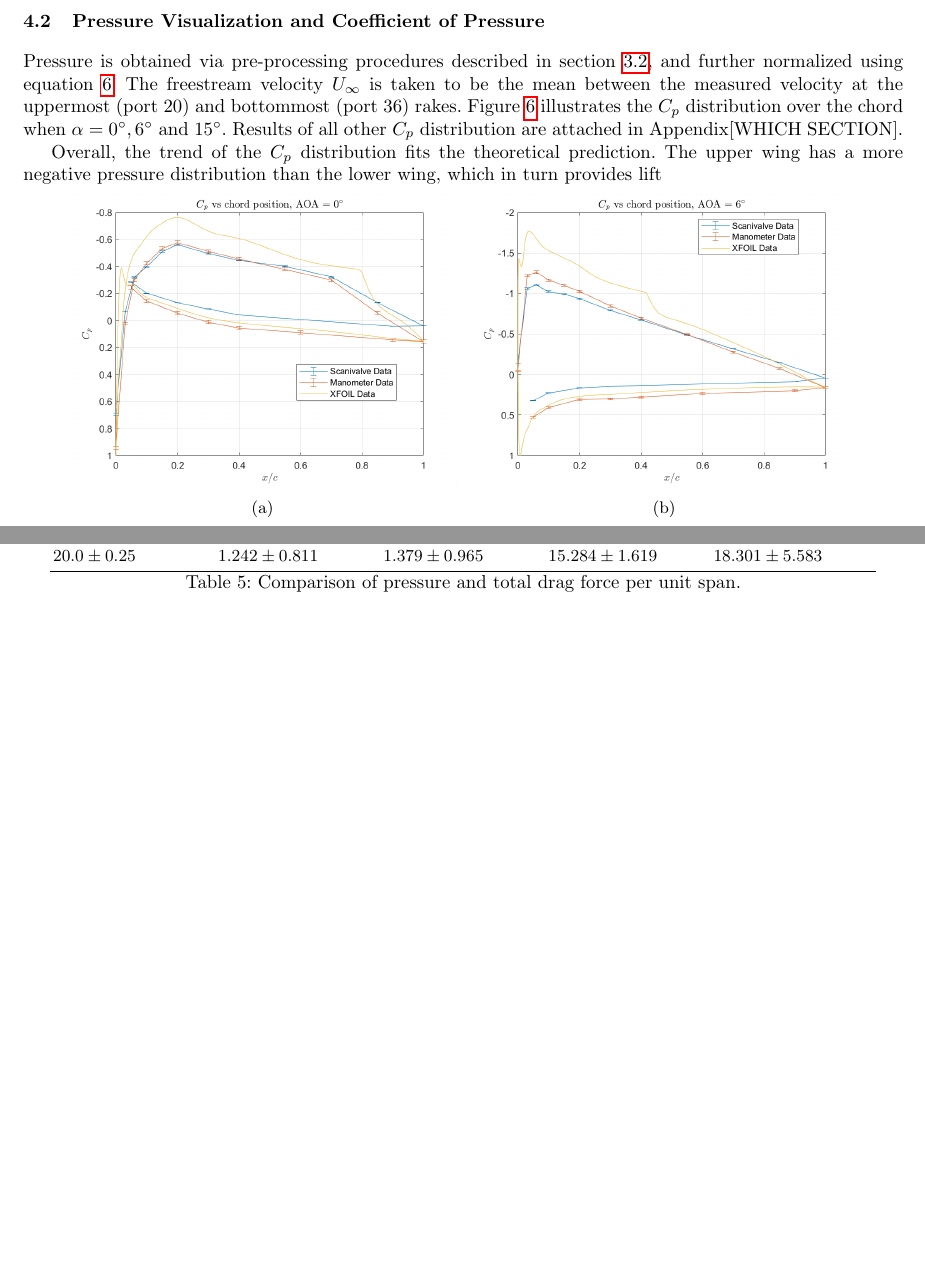
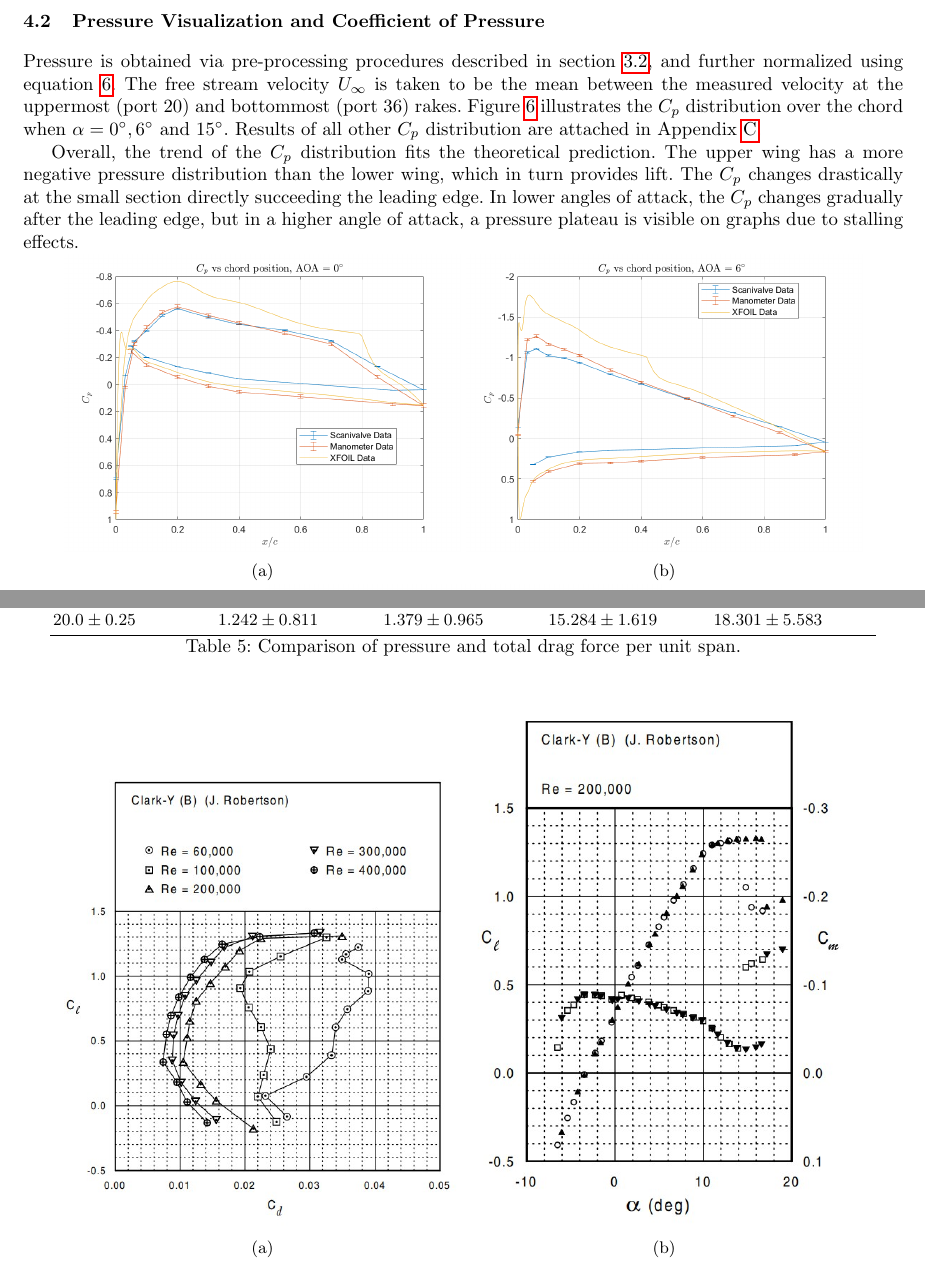
Before and after one commit to AER303-2021F/airfoil, a LaTeX thesis (source_latex/main.tex): two parts of pages 7 and 11 of 30 before the commit and two parts of pages 7 and 12 of 29 after it, joined at a grey line, cut so that both start at the same text, the shorter picture padded with empty space. Compiled offline with pdfLaTeX.

Commit message:
Explanation of C_p distribtution

```diff
--- a/source_latex/main.tex
+++ b/source_latex/main.tex
@@ -322,9 +322,9 @@ Results in this section are compared to data obtained from \textit{XFOIL}, a fre
 
 \subsection{Pressure Visualization and Coefficient of Pressure}
 
-Pressure is obtained via pre-processing procedures described in section \ref{sec:procedure}, and further normalized using equation \ref{eq:cp}. The freestream velocity $U_\infty$ is taken to be the mean between the measured velocity at the uppermost (port 20) and bottommost (port 36) rakes. Figure \ref{fig:cp} illustrates the $C_p$ distribution over the chord when $\alpha = 0^\circ, 6^\circ $ and $15^\circ$. Results of all other $C_p$ distribution are attached in Appendix[WHICH SECTION].
+Pressure is obtained via pre-processing procedures described in section \ref{sec:procedure}, and further normalized using equation \ref{eq:cp}. The free stream velocity $U_\infty$ is taken to be the mean between the measured velocity at the uppermost (port 20) and bottommost (port 36) rakes. Figure \ref{fig:cp} illustrates the $C_p$ distribution over the chord when $\alpha = 0^\circ, 6^\circ $ and $15^\circ$. Results of all other $C_p$ distribution are attached in Appendix \ref{app:CP}.
 
-Overall, the trend of the $C_p$ distribution fits the theoretical prediction. The upper wing has a more negative pressure distribution than the lower wing, which in turn provides lift
+Overall, the trend of the $C_p$ distribution fits the theoretical prediction. The upper wing has a more negative pressure distribution than the lower wing, which in turn provides lift. The $C_p$ changes drastically at the small section directly succeeding the leading edge. In lower angles of attack, the $C_p$ changes gradually after the leading edge, but in a higher angle of attack, a pressure plateau is visible on graphs due to stalling effects.
 \begin{figure}[h]
     \centering
     \begin{subfigure}[b]{0.45\textwidth}
```
